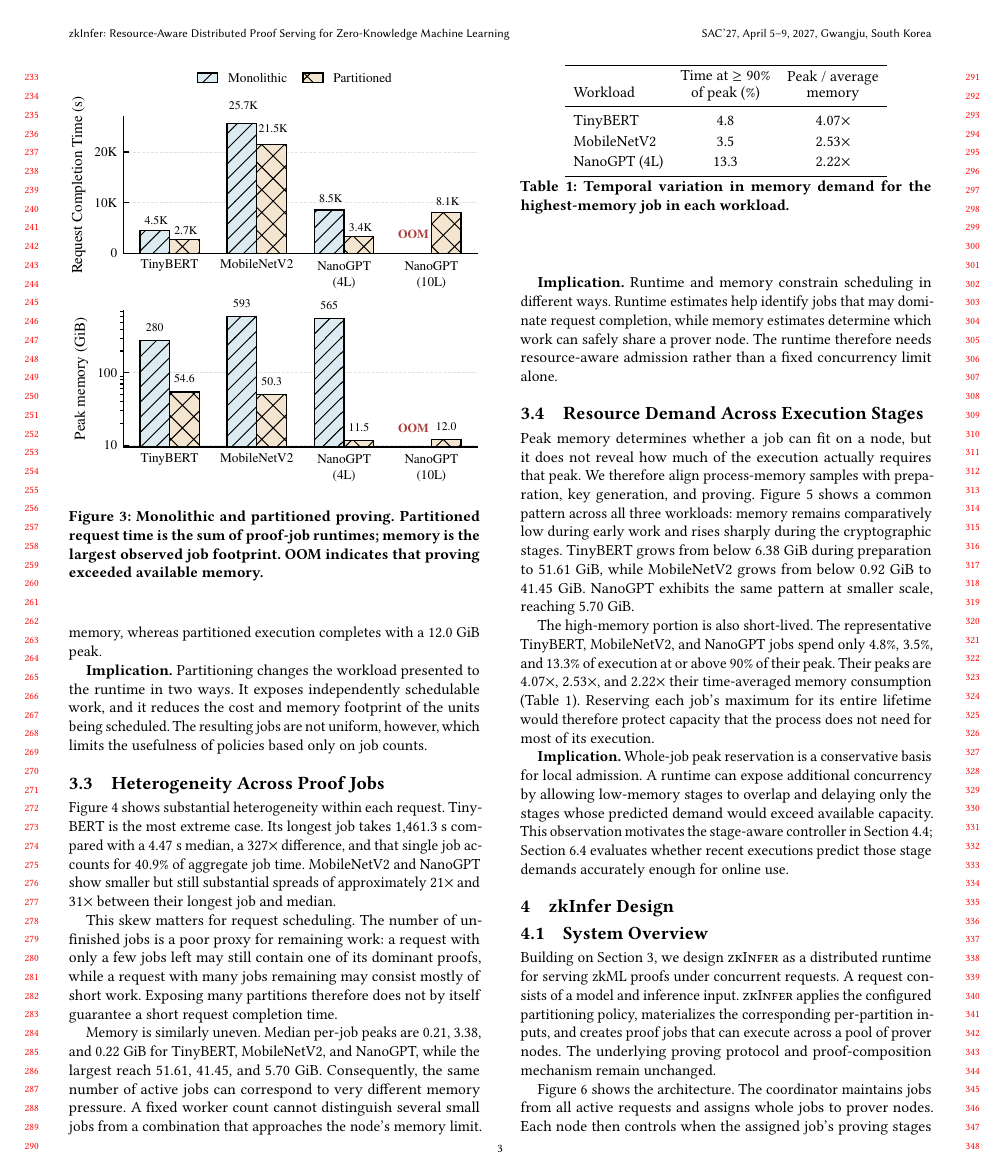
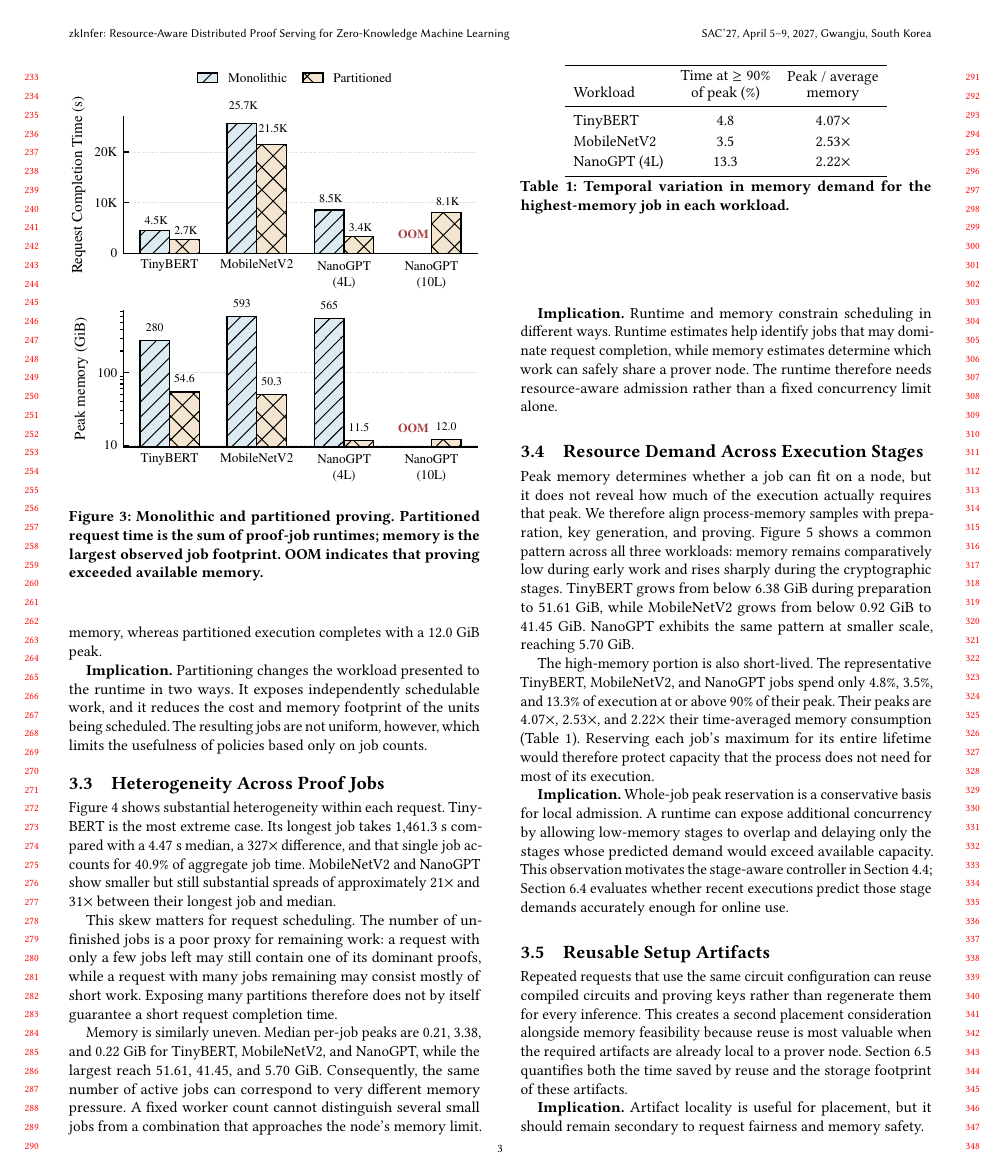
Before and after one commit to pw-02/sacdad27, a LaTeX paper (SAC27__DRAFT/main.tex, which reads SAC27__DRAFT/sections/motivation.tex): page 3 of 10. Compiled offline with pdfLaTeX.

Commit message:
Add concise characterization of setup reuse

```diff
--- a/SAC27__DRAFT/sections/motivation.tex
+++ b/SAC27__DRAFT/sections/motivation.tex
@@ -88,6 +88,13 @@ The high-memory portion is also short-lived. The representative TinyBERT, Mobile
 \textbf{Implication.}
 Whole-job peak reservation is a conservative basis for local admission. A runtime can expose additional concurrency by allowing low-memory stages to overlap and delaying only the stages whose predicted demand would exceed available capacity. This observation motivates the stage-aware controller in Section~\ref{sec:local-admission}; Section~\ref{sec:profile-accuracy} evaluates whether recent executions predict those stage demands accurately enough for online use.
 
+\subsection{Reusable Setup Artifacts}
+\label{sec:characterization-reuse}
+Repeated requests that use the same circuit configuration can reuse compiled circuits and proving keys rather than regenerate them for every inference. This creates a second placement consideration alongside memory feasibility because reuse is most valuable when the required artifacts are already local to a prover node. Section~\ref{sec:eval-sensitivity} quantifies both the time saved by reuse and the storage footprint of these artifacts.
+
+\textbf{Implication.}
+Artifact locality is useful for placement, but it should remain secondary to request fairness and memory safety.
+
 \begin{figure*}[t]
     \centering
     \includegraphics[width=\textwidth]{figures/sacdad/architecture.pdf}
```
